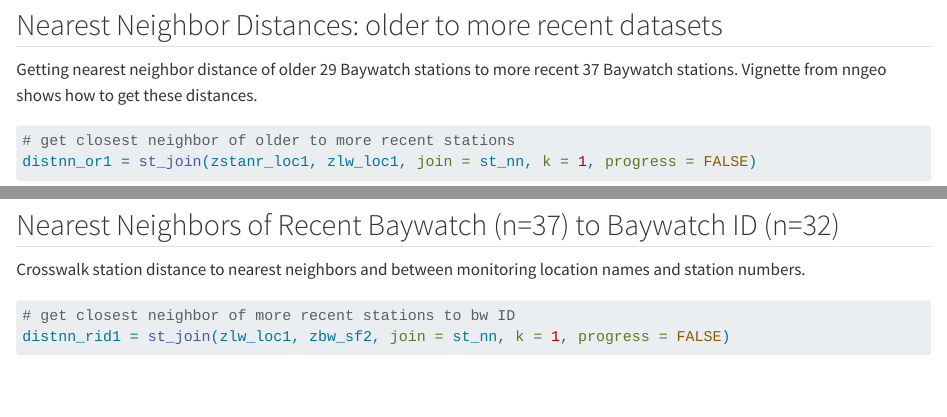
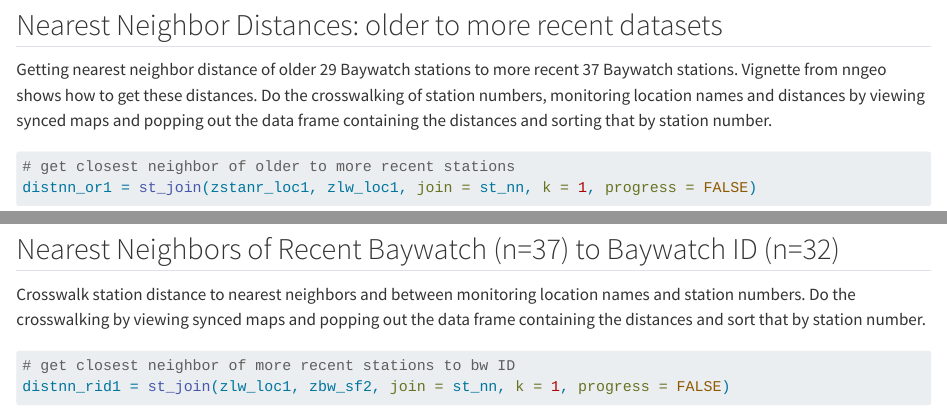
Before and after one commit to mgm-cincy/exploratory_spatial_data_analysis_st_andrew_bay_watershed_water_quality, a Quarto document (script_02_esda_sabnut.qmd): the page in a window 1100 px wide, from 4390 px down, and a second part further down, joined at a grey line. Rendered offline with R 4.5, knitr and Pandoc in place of Quarto, with nearby package versions; some code elsewhere in the file could not run offline; long lines of code are wrapped; column names are cleaned by a stand-in for the janitor package.

Commit message:
Provided crosswalking instructions between nearest neighbor distance data frame and synced maps.

````diff
--- a/script_02_esda_sabnut.qmd
+++ b/script_02_esda_sabnut.qmd
@@ -623,7 +623,7 @@ sync(bw_older, bw_recent, ncol=1)
 
 
 ## Nearest Neighbor Distances: older to more recent datasets
-Getting nearest neighbor distance of older 29 Baywatch stations to more recent 37 Baywatch stations. Vignette from nngeo shows how to get these distances.
+Getting nearest neighbor distance of older 29 Baywatch stations to more recent 37 Baywatch stations. Vignette from nngeo shows how to get these distances. Do the crosswalking  of station numbers, monitoring location names and distances by viewing synced maps and popping out the data frame containing the distances and sorting that by station number.
 ```{r knn1_older_recent}
 # get closest neighbor of older to more recent stations
 distnn_or1 = st_join(zstanr_loc1, zlw_loc1, join = st_nn, k = 1, progress = FALSE)
@@ -757,7 +757,7 @@ print(zgeom_lwloc, n=37)
 ```
 
 ## Nearest Neighbors of Recent Baywatch (n=37) to Baywatch ID (n=32)
-Crosswalk station distance to nearest neighbors and between monitoring location names and station numbers.
+Crosswalk station distance to nearest neighbors and between monitoring location names and station numbers. Do the crosswalking by viewing synced maps and popping out the data frame containing the distances and sort that by station number.
 ```{r knn1_recent_bwid}
 # get closest neighbor of more recent stations to bw ID
 distnn_rid1 = st_join(zlw_loc1, zbw_sf2, join = st_nn, k = 1, progress = FALSE)
````
Also changed, not shown: script_02_esda_sabnut.qmd (2 more changed lines).
